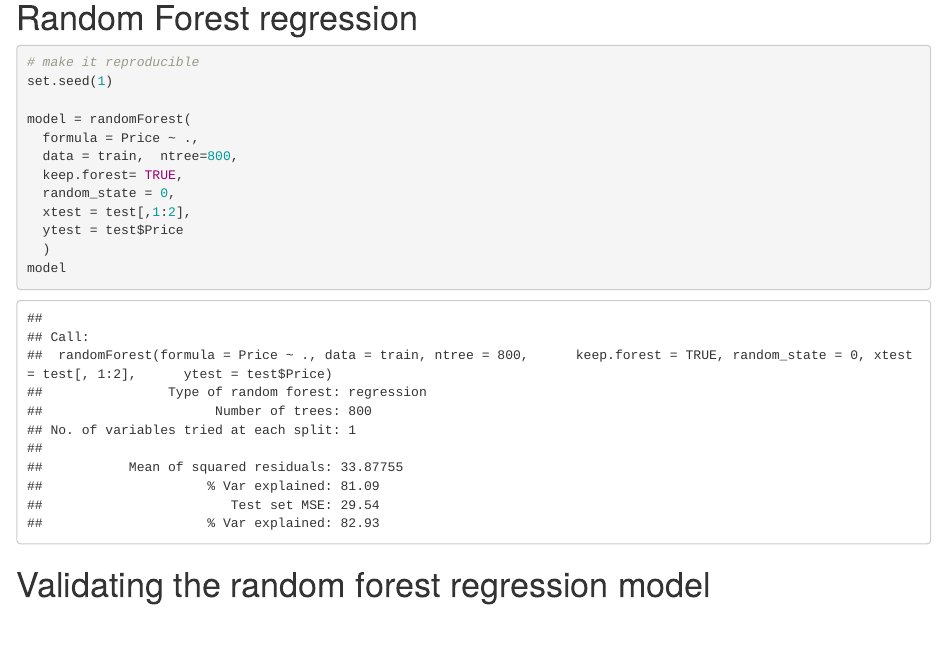
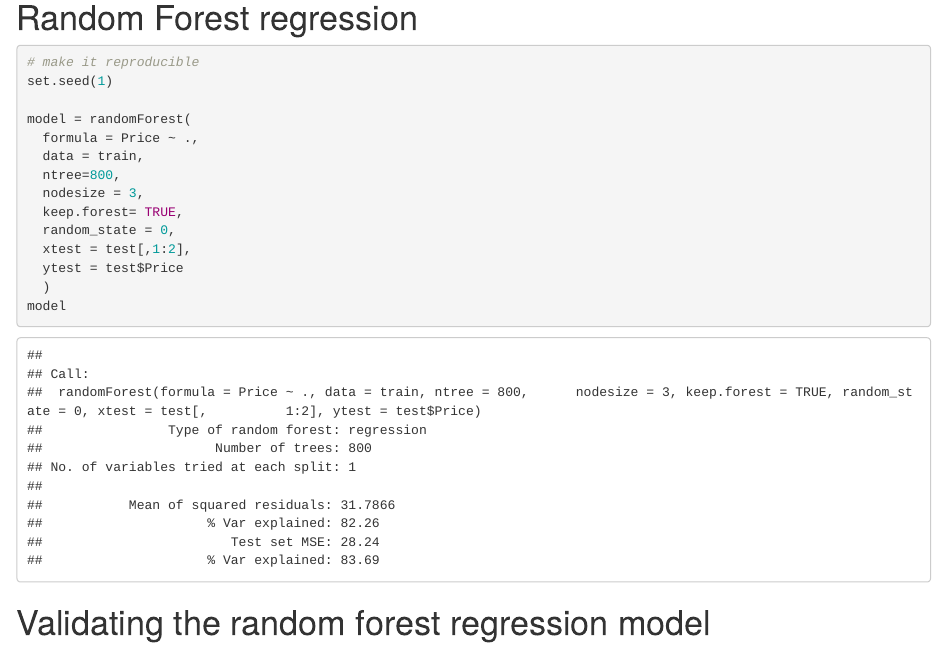
Before and after one commit to Vi-n1/ChicagoHousePricePrediction, an R Markdown document (ChicagoHousePricePrediction.Rmd): the page in a window 1100 px wide, from 4110 px down. Rendered offline with R 4.5, knitr and Pandoc, with nearby package versions.

Commit message:
Melhoria no hiperparâmetro

```diff
--- a/ChicagoHousePricePrediction.Rmd
+++ b/ChicagoHousePricePrediction.Rmd
@@ -104,7 +104,9 @@ set.seed(1)
 
 model = randomForest(
   formula = Price ~ .,
-  data = train,  ntree=800,
+  data = train,
+  ntree=800,
+  nodesize = 3,
   keep.forest= TRUE,
   random_state = 0,
   xtest = test[,1:2],
```
